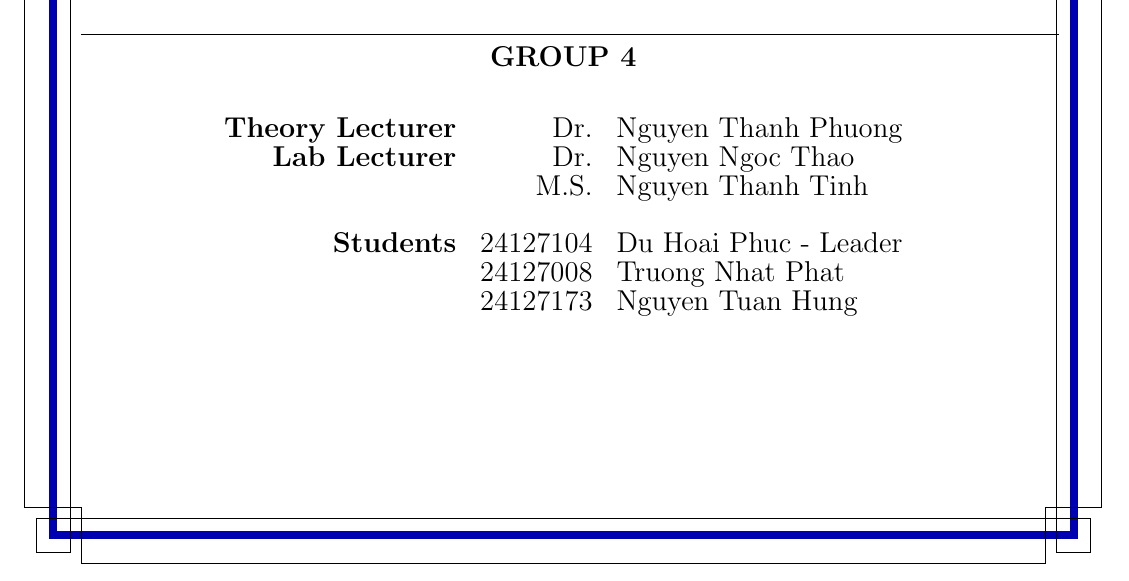
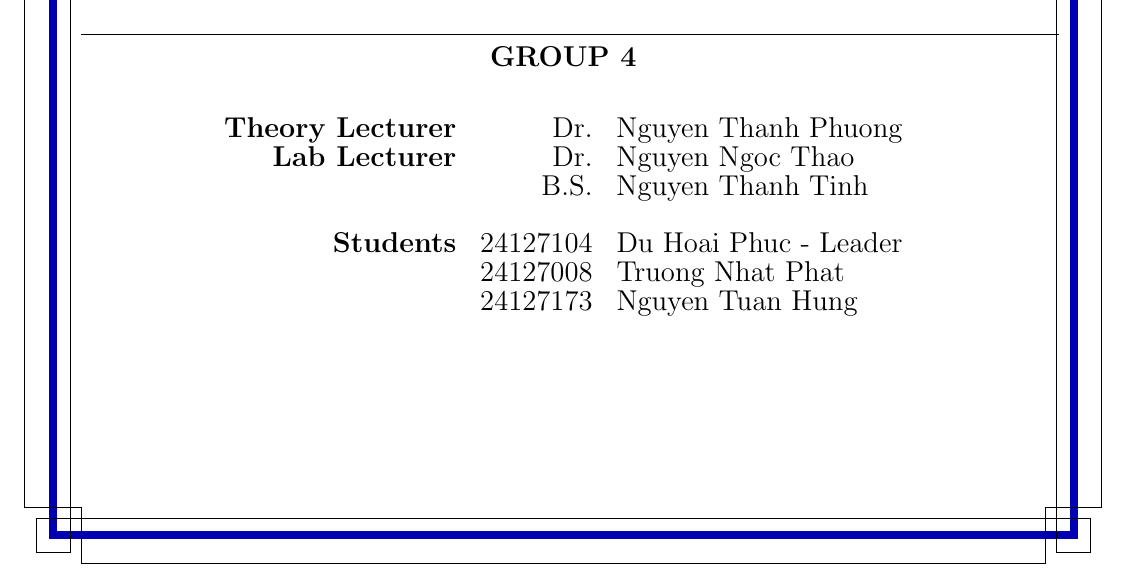
Before and after one commit to nightshade94/huffman-coding, a LaTeX document (Report/Latex/main.tex, which reads Report/Latex/cover_page.tex): part of page 1 of 44, cut so that both start at the same text. Compiled offline with pdfLaTeX.

Commit message:
re-oganization

```diff
--- a/Report/cover_page.tex
+++ b/Report/Latex/cover_page.tex
@@ -42,7 +42,7 @@
                 \begin{tabular}{rrrlc}
                      & \large{\textbf{Theory Lecturer}} & \large{Dr.} & \large{Nguyen Thanh Phuong}        &                  \\
                      & \large{\textbf{Lab Lecturer}}    & \large{Dr.} &\large{Nguyen Ngoc Thao} &                  \\
-                     &                                  & \large{M.S.} & \large{Nguyen Thanh Tinh} &                  \\
+                     &                                  & \large{B.S.} & \large{Nguyen Thanh Tinh} &                  \\
                      &                                  &                              &                  \\
                      & \large{\textbf{Students}}        & \large{24127104} & \large{Du Hoai Phuc - Leader}          \\
                      &                                  & \large{24127008} & \large{Truong Nhat Phat}\\
```
Also changed, not shown: Report/DSA_04_Huffman.pdf (added), Report/Latex/CHAPTER/chapter_adaptive.tex (renamed from Report/CHAPTER/chapter_adaptive.tex), Report/Latex/CHAPTER/chapter_algorithmtheory.tex (renamed from Report/CHAPTER/chapter_algorithmtheory.tex), Report/Latex/CHAPTER/chapter_application.tex (renamed from Report/CHAPTER/chapter_application.tex), Report/Latex/CHAPTER/chapter_comparision.tex (renamed from Report/CHAPTER/chapter_comparision.tex), Report/Latex/CHAPTER/chapter_compression.tex (renamed from Report/CHAPTER/chapter_compression.tex), Report/Latex/CHAPTER/chapter_information.tex (renamed from Report/CHAPTER/chapter_information.tex), Report/Latex/CHAPTER/chapter_introduction.tex (renamed from Report/CHAPTER/chapter_introduction.tex), Report/Latex/CHAPTER/chapter_othervariants.tex (renamed from Report/CHAPTER/chapter_othervariants.tex), Report/Latex/CHAPTER/chapter_pros_and_cons.tex (renamed from Report/CHAPTER/chapter_pros_and_cons.tex), Report/Latex/CHAPTER/chapter_testing.tex (renamed from Report/CHAPTER/chapter_testing.tex), Report/Latex/CHAPTER/chapter_visualize.tex (renamed from Report/CHAPTER/chapter_visualize.tex), Report/Latex/header_footer.tex (renamed from Report/header_footer.tex), Report/Latex/logo KHTN.png (renamed from Report/logo KHTN.png), 3 more files.
